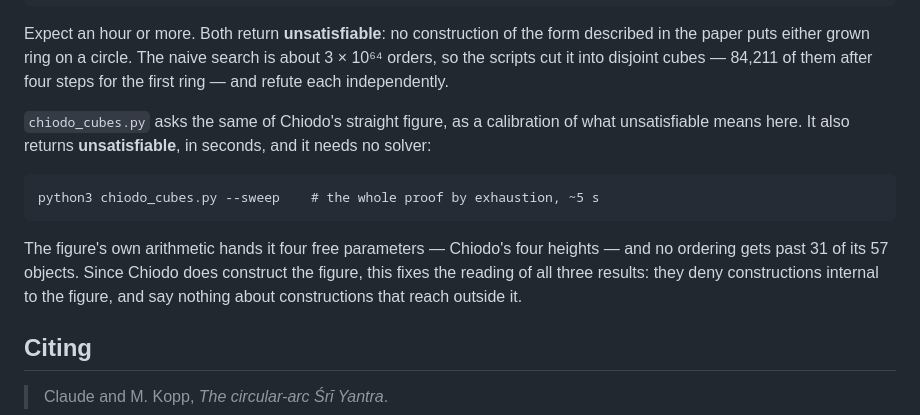
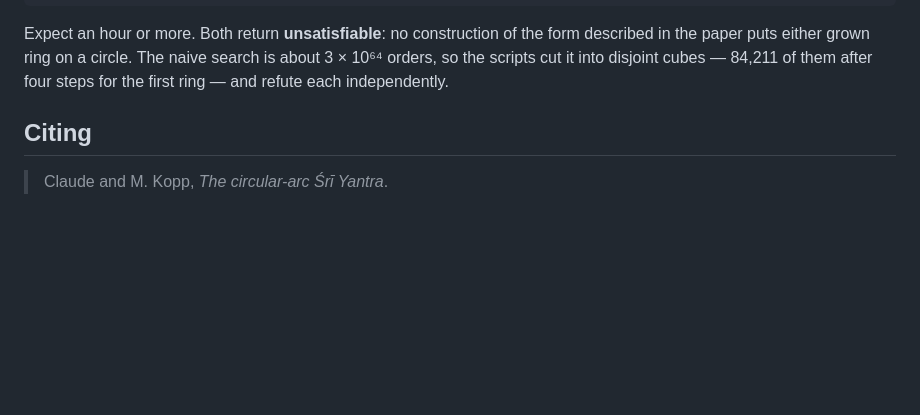
Before and after one commit to michaelkopp/sriyantra, a Markdown page: README.md, the part around the change. GitHub-like rendering; blank space fills up the shorter version.

````diff
--- a/README.md
+++ b/README.md
@@ -113,19 +113,6 @@ search is about 3 × 10⁶⁴ orders, so the scripts cut it into disjoint cubes
 84,211 of them after four steps for the first ring — and refute each
 independently.
 
-`chiodo_cubes.py` asks the same of Chiodo's straight figure, as a calibration
-of what unsatisfiable means here. It also returns **unsatisfiable**, in
-seconds, and it needs no solver:
-
-```
-python3 chiodo_cubes.py --sweep    # the whole proof by exhaustion, ~5 s
-```
-
-The figure's own arithmetic hands it four free parameters — Chiodo's four
-heights — and no ordering gets past 31 of its 57 objects. Since Chiodo does
-construct the figure, this fixes the reading of all three results: they deny
-constructions internal to the figure, and say nothing about constructions that
-reach outside it.
 
 ## Citing
 
````
